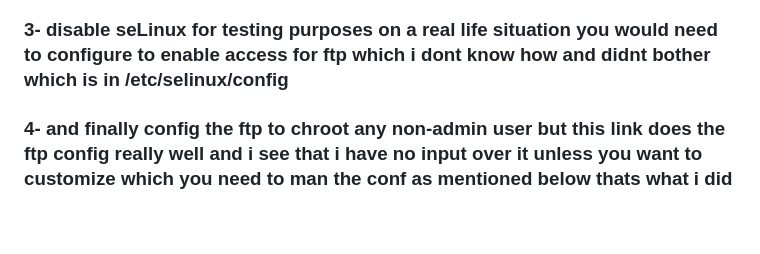
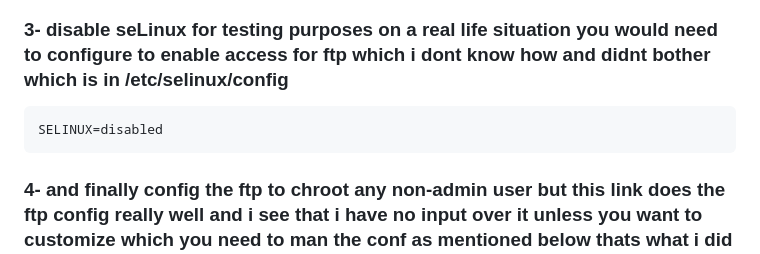
Before and after one commit to abdulrahmanalaa123/ITI-sessions, a Markdown page: networks/Lab2.md, the part around the change. GitHub-like rendering; blank space fills up the shorter version.

Commit message:
udpating log on the date of:2024-12-11

````diff
--- a/networks/Lab2.md
+++ b/networks/Lab2.md
@@ -21,7 +21,9 @@ sudo yum install vsftpd
 ```
 
 ### 3- disable seLinux for testing purposes on a real life situation you would need to configure to enable access for ftp which i dont know how and didnt bother which is in /etc/selinux/config
-
+```
+SELINUX=disabled
+```
 ### 4- and finally config the ftp to chroot any non-admin user but this link does the ftp config really well and i see that i have no input over it unless you want to customize which you need to man the conf as mentioned below thats what i did at least
 
 - https://www.geeksforgeeks.org/how-to-setup-and-configure-an-ftp-server-in-linux-2/
````
